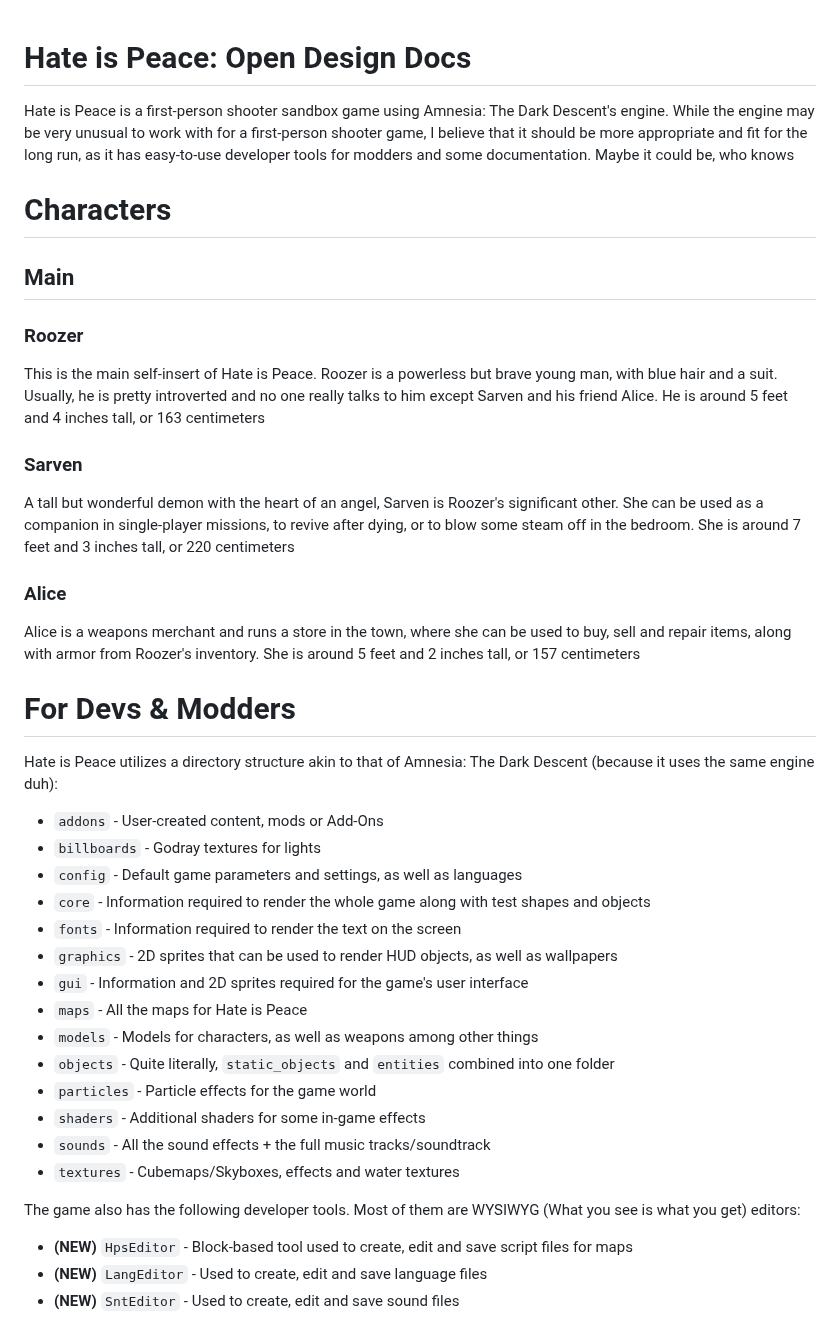
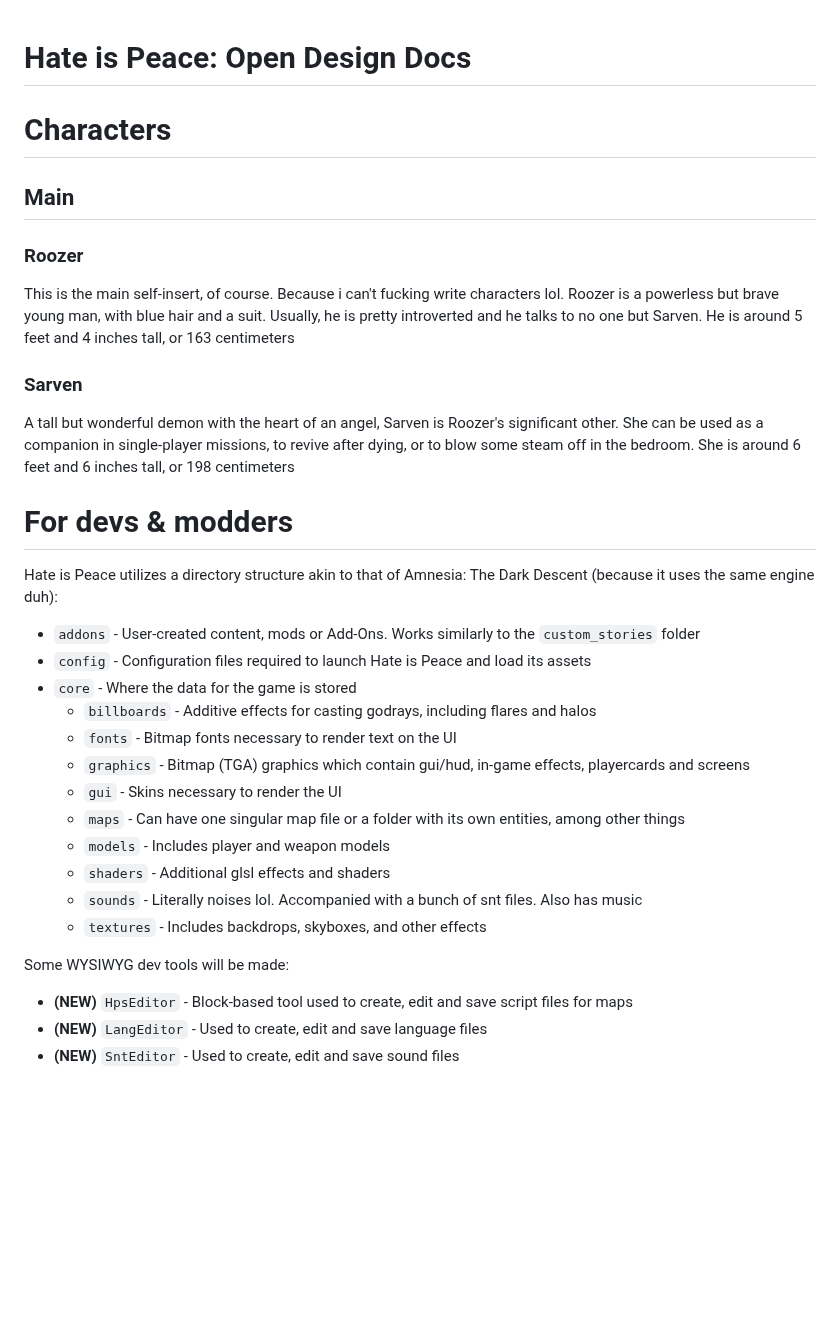
Before and after one commit to RoozerXC/RoozerXC, a Markdown page: HateIsPeace/Design.md, the part around the change. Drawn GitHub-style; blank space fills up the shorter version.

```diff
--- a/HateIsPeace/Design.md
+++ b/HateIsPeace/Design.md
@@ -1,35 +1,29 @@
 # Hate is Peace: Open Design Docs
-Hate is Peace is a first-person shooter sandbox game using Amnesia: The Dark Descent's engine. While the engine may be very unusual to work with for a first-person shooter game, I believe that it should be more appropriate and fit for the long run, as it has easy-to-use developer tools for modders and some documentation. Maybe it could be, who knows
 
 # Characters
 ## Main
 ### Roozer
-This is the main self-insert of Hate is Peace. Roozer is a powerless but brave young man, with blue hair and a suit. Usually, he is pretty introverted and no one really talks to him except Sarven and his friend Alice. He is around 5 feet and 4 inches tall, or 163 centimeters
+This is the main self-insert, of course. Because i can't fucking write characters lol. Roozer is a powerless but brave young man, with blue hair and a suit. Usually, he is pretty introverted and he talks to no one but Sarven. He is around 5 feet and 4 inches tall, or 163 centimeters
 
 ### Sarven
-A tall but wonderful demon with the heart of an angel, Sarven is Roozer's significant other. She can be used as a companion in single-player missions, to revive after dying, or to blow some steam off in the bedroom. She is around 7 feet and 3 inches tall, or 220 centimeters
+A tall but wonderful demon with the heart of an angel, Sarven is Roozer's significant other. She can be used as a companion in single-player missions, to revive after dying, or to blow some steam off in the bedroom. She is around 6 feet and 6 inches tall, or 198 centimeters
 
-### Alice
-Alice is a weapons merchant and runs a store in the town, where she can be used to buy, sell and repair items, along with armor from Roozer's inventory. She is around 5 feet and 2 inches tall, or 157 centimeters
+# For devs & modders
+Hate is Peace utilizes a directory structure akin to that of Amnesia: The Dark Descent (because it uses the same engine duh):
+- `addons` - User-created content, mods or Add-Ons. Works similarly to the `custom_stories` folder
+- `config` - Configuration files required to launch Hate is Peace and load its assets
+- `core` - Where the data for the game is stored
+    - `billboards` - Additive effects for casting godrays, including flares and halos
+    - `fonts` - Bitmap fonts necessary to render text on the UI
+    - `graphics` - Bitmap (TGA) graphics which contain gui/hud, in-game effects, playercards and screens
+    - `gui` - Skins necessary to render the UI
+    - `maps` - Can have one singular map file or a folder with its own entities, among other things
+    - `models` - Includes player and weapon models
+    - `shaders` - Additional glsl effects and shaders
+    - `sounds` - Literally noises lol. Accompanied with a bunch of snt files. Also has music
+    - `textures` - Includes backdrops, skyboxes, and other effects
 
-# For Devs & Modders
-Hate is Peace utilizes a directory structure akin to that of Amnesia: The Dark Descent (because it uses the same engine duh):
-- `addons` - User-created content, mods or Add-Ons
-- `billboards` - Godray textures for lights
-- `config` - Default game parameters and settings, as well as languages
-- `core` - Information required to render the whole game along with test shapes and objects
-- `fonts` - Information required to render the text on the screen
-- `graphics` - 2D sprites that can be used to render HUD objects, as well as wallpapers
-- `gui` - Information and 2D sprites required for the game's user interface
-- `maps` - All the maps for Hate is Peace
-- `models` - Models for characters, as well as weapons among other things
-- `objects` - Quite literally, `static_objects` and `entities` combined into one folder
-- `particles` - Particle effects for the game world
-- `shaders` - Additional shaders for some in-game effects
-- `sounds` - All the sound effects + the full music tracks/soundtrack
-- `textures` - Cubemaps/Skyboxes, effects and water textures
-
-The game also has the following developer tools. Most of them are WYSIWYG (What you see is what you get) editors:
+Some WYSIWYG dev tools will be made:
 - **(NEW)** `HpsEditor` - Block-based tool used to create, edit and save script files for maps
 - **(NEW)** `LangEditor` - Used to create, edit and save language files
 - **(NEW)** `SntEditor` - Used to create, edit and save sound files
```
